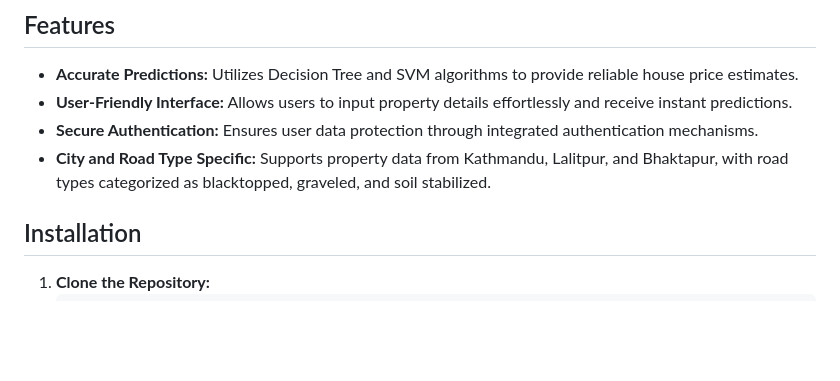
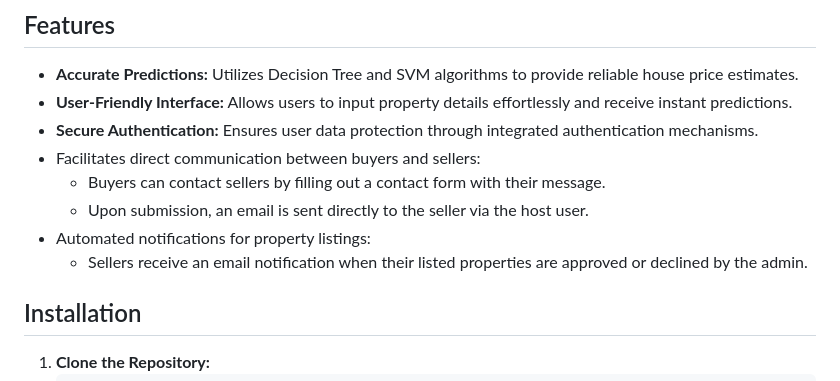
Before and after one commit to Dipendra-adk/7thSemProject, a Markdown page: README.md, the part around the change. Drawn GitHub-style; blank space fills up the shorter version.

```diff
--- a/README.md
+++ b/README.md
@@ -7,7 +7,11 @@ This project is a House Price Prediction System developed to estimate property p
 - **Accurate Predictions:** Utilizes Decision Tree and SVM algorithms to provide reliable house price estimates.
 - **User-Friendly Interface:** Allows users to input property details effortlessly and receive instant predictions.
 - **Secure Authentication:** Ensures user data protection through integrated authentication mechanisms.
-- **City and Road Type Specific:** Supports property data from Kathmandu, Lalitpur, and Bhaktapur, with road types categorized as blacktopped, graveled, and soil stabilized.
+- Facilitates direct communication between buyers and sellers:
+  - Buyers can contact sellers by filling out a contact form with their message.
+  - Upon submission, an email is sent directly to the seller via the host user.
+- Automated notifications for property listings:
+  - Sellers receive an email notification when their listed properties are approved or declined by the admin.
 
 ## Installation
 
```
